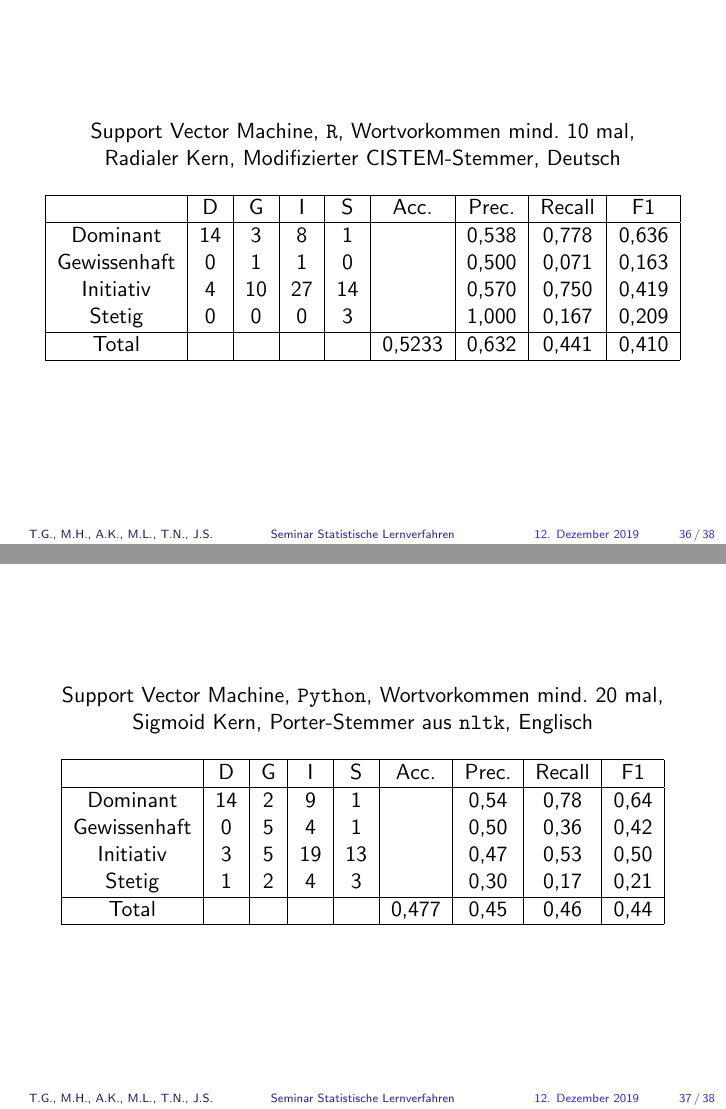
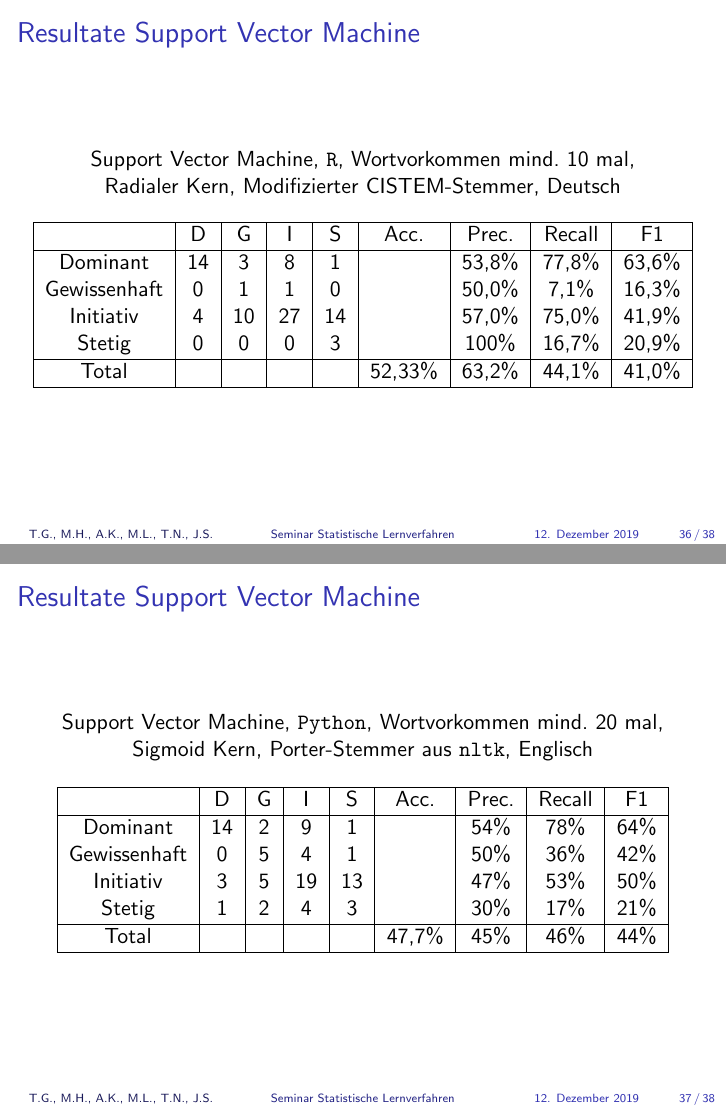
Before and after one commit to joscco/Statistische_Lernverfahren, LaTeX slides (Vortrag_Stand_0712/Compeon_Vortrag_2.tex, which reads Vortrag_Stand_0712/Michael.tex): pages 37 and 38 of 39, joined at a grey line. Compiled offline with pdfLaTeX.

```diff
--- a/Vortrag_Stand_0712/Michael.tex
+++ b/Vortrag_Stand_0712/Michael.tex
@@ -32,6 +32,7 @@
 \end{frame}
 %<-------------Folie--------->
 \begin{frame}
+\frametitle{Resultate Support Vector Machine}
 \begin{center}
 Support Vector Machine, \texttt{R}, Wortvorkommen mind. 10 mal,\\
 Radialer Kern, Modifizierter CISTEM-Stemmer, Deutsch
@@ -42,18 +43,19 @@
 \hline
 				& D 	& G	& I & S	& Acc.	& Prec. & Recall	& F1\\
 \hline
-Dominant 		& 14		& 3 			& 8 		& 1 		&       	& 0,538 	& 0,778 	& 0,636\\
-Gewissenhaft 	& 0 		& 1 			& 1 		& 0 		& 			& 0,500 	& 0,071 	& 0,163\\
-Initiativ 		& 4 		& 10			& 27		& 14		& 			& 0,570		& 0,750 	& 0,419\\
-Stetig 			& 0 		& 0 			& 0 		& 3 		& 			& 1,000	   	& 0,167 	& 0,209\\
+Dominant 		& 14		& 3 			& 8 		& 1 		&       	& 53,8\% 	& 77,8\% 	& 63,6\%\\
+Gewissenhaft 	& 0 		& 1 			& 1 		& 0 		& 			& 50,0\% 	& 7,1\% 	& 16,3\%\\
+Initiativ 		& 4 		& 10			& 27		& 14		& 			& 57,0\%		& 75,0\% 	& 41,9\%\\
+Stetig 			& 0 		& 0 			& 0 		& 3 		& 			& 100\%	   	& 16,7\% 	& 20,9\%\\
 \hline
-Total 			& 			& 				& 			& 			& 0,5233	& 0,632		& 0,441  	& 0,410\\
+Total 			& 			& 				& 			& 			& 52,33\%	& 63,2\%		& 44,1\%  	& 41,0\%\\
 \hline
 \end{tabular}
 \end{center}
 \end{frame}
 %<-------------Folie--------->
 \begin{frame}
+\frametitle{Resultate Support Vector Machine}
 \begin{center}
 Support Vector Machine, \texttt{Python}, Wortvorkommen mind. 20 mal,\\
 Sigmoid Kern, Porter-Stemmer aus \texttt{nltk}, Englisch
@@ -64,12 +66,12 @@
 \hline
 				& D 	& G	& I & S	& Acc.	& Prec. & Recall	& F1\\
 \hline
-Dominant 		& 14		& 2 			& 9 		& 1 		&       	& 0,54	 	& 0,78	 	& 0,64\\
-Gewissenhaft 	& 0 		& 5 			& 4 		& 1 		& 			& 0,50	 	& 0,36	 	& 0,42\\
-Initiativ 		& 3 		& 5				& 19		& 13		& 			& 0,47		& 0,53	 	& 0,50\\
-Stetig 			& 1 		& 2 			& 4 		& 3 		& 			& 0,30	   	& 0,17	 	& 0,21\\
+Dominant 		& 14		& 2 			& 9 		& 1 		&       	& 54\%	 	& 78\%	 	& 64\%\\
+Gewissenhaft 	& 0 		& 5 			& 4 		& 1 		& 			& 50\%	 	& 36\%	 	& 42\%\\
+Initiativ 		& 3 		& 5				& 19		& 13		& 			& 47\%		& 53\%	 	& 50\%\\
+Stetig 			& 1 		& 2 			& 4 		& 3 		& 			& 30\%	   	& 17\%	 	& 21\%\\
 \hline
-Total 			& 			& 				& 			& 			& 0,477		& 0,45		& 0,46  	& 0,44\\
+Total 			& 			& 				& 			& 			& 47,7\%		& 45\%		& 46\%  	& 44\%\\
 \hline
 \end{tabular}
 \end{center}
```
Also changed, not shown: Vortrag_Stand_0712/Compeon_Vortrag_2.tex (+2 -2 lines), Vortrag_Stand_0712/Jonathan.tex (+0 -1 lines), Vortrag_Stand_0712/Tanja_LM.tex (+1 -0 lines), Vortrag_Stand_0712/Compeon_Vortrag_2.pdf.
